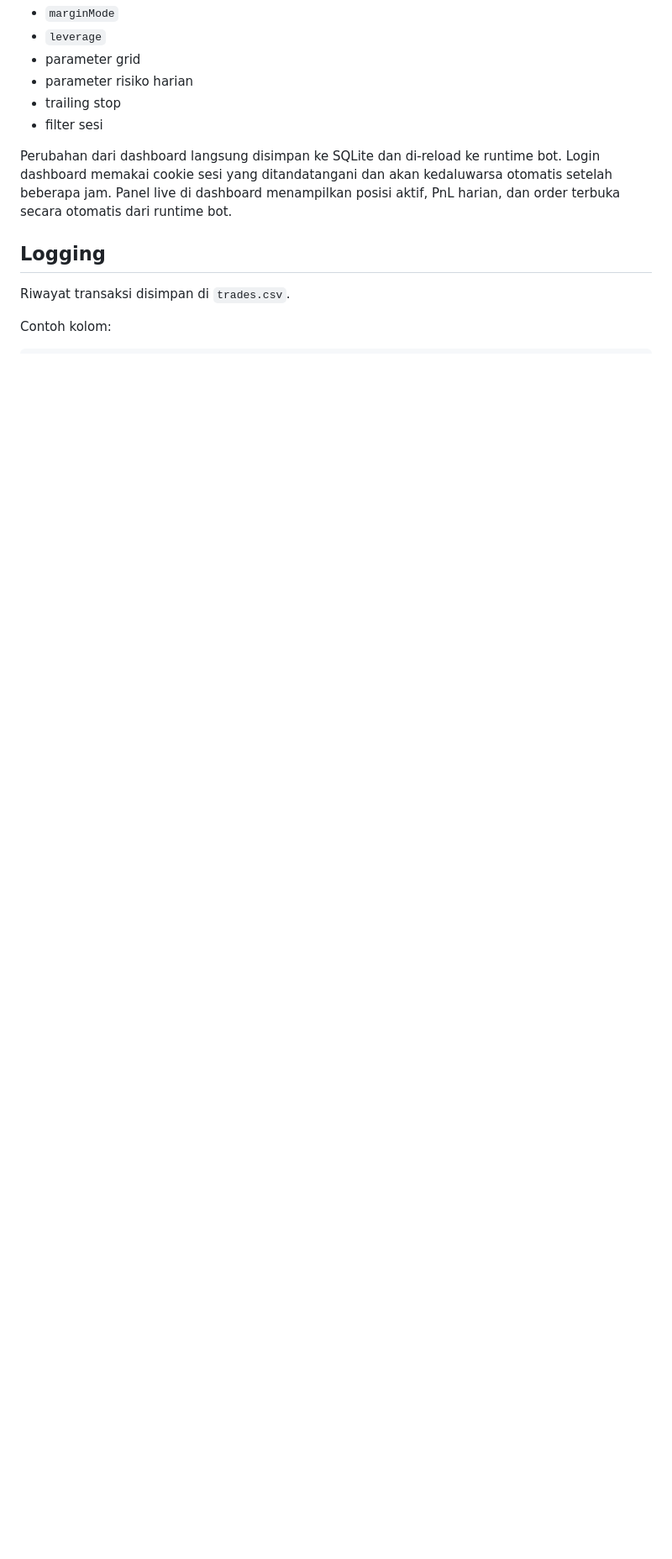
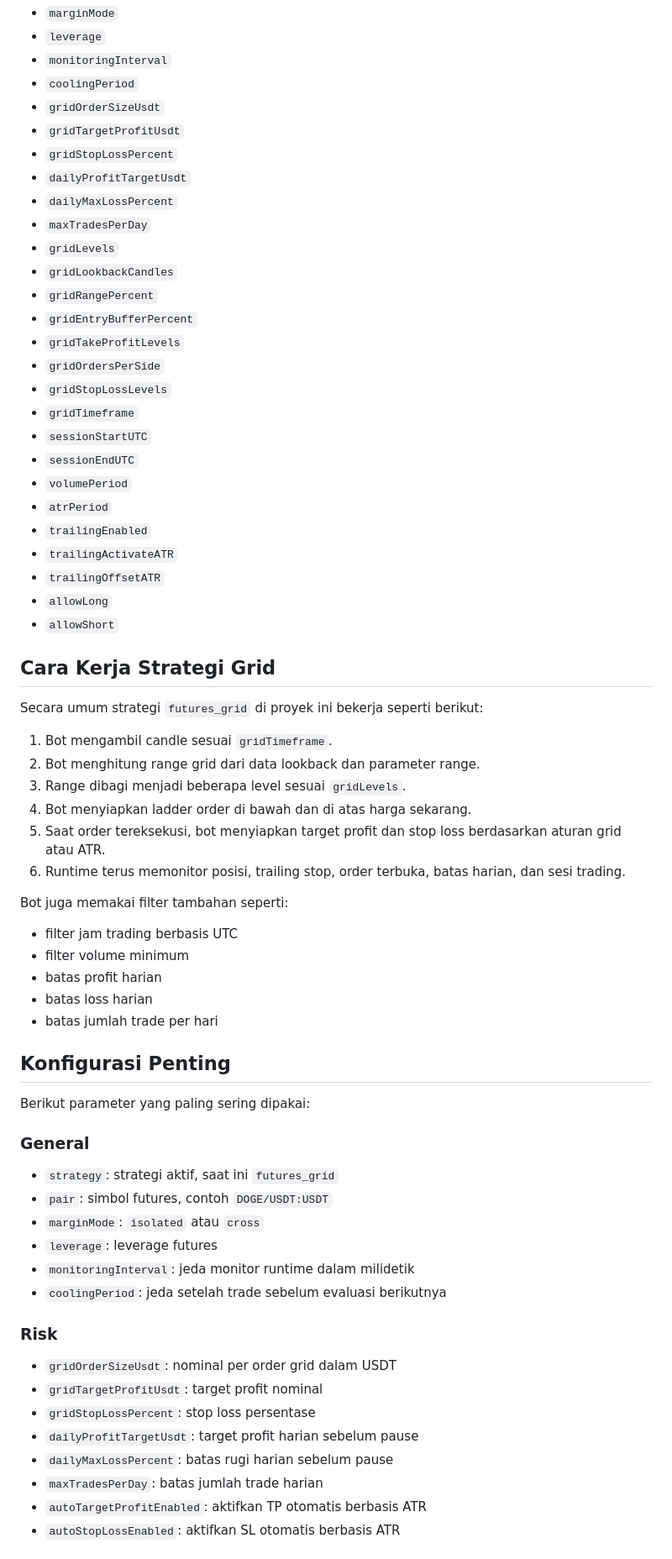
Before and after one commit to emmeril/smart-bot, a Markdown page: README.md, the part around one of its changes. Shown at 84% size. GitHub-like rendering; blank space fills up the shorter version.

```diff
--- a/README.md
+++ b/README.md
@@ -129,16 +167,71 @@ Dashboard menyediakan edit cepat untuk:
 - `marginMode`
 - `leverage`
-- parameter grid
-- parameter risiko harian
-- trailing stop
-- filter sesi
+- `monitoringInterval`
+- `coolingPeriod`
+- `gridOrderSizeUsdt`
+- `gridTargetProfitUsdt`
+- `gridStopLossPercent`
+- `dailyProfitTargetUsdt`
+- `dailyMaxLossPercent`
+- `maxTradesPerDay`
+- `gridLevels`
+- `gridLookbackCandles`
+- `gridRangePercent`
+- `gridEntryBufferPercent`
+- `gridTakeProfitLevels`
+- `gridOrdersPerSide`
+- `gridStopLossLevels`
+- `gridTimeframe`
+- `sessionStartUTC`
+- `sessionEndUTC`
+- `volumePeriod`
+- `atrPeriod`
+- `trailingEnabled`
+- `trailingActivateATR`
+- `trailingOffsetATR`
+- `allowLong`
+- `allowShort`
 
-Perubahan dari dashboard langsung disimpan ke SQLite dan di-reload ke runtime bot.
-Login dashboard memakai cookie sesi yang ditandatangani dan akan kedaluwarsa otomatis setelah beberapa jam.
-Panel live di dashboard menampilkan posisi aktif, PnL harian, dan order terbuka secara otomatis dari runtime bot.
+## Cara Kerja Strategi Grid
 
-## Logging
+Secara umum strategi `futures_grid` di proyek ini bekerja seperti berikut:
 
-Riwayat transaksi disimpan di `trades.csv`.
+1. Bot mengambil candle sesuai `gridTimeframe`.
+2. Bot menghitung range grid dari data lookback dan parameter range.
+3. Range dibagi menjadi beberapa level sesuai `gridLevels`.
+4. Bot menyiapkan ladder order di bawah dan di atas harga sekarang.
+5. Saat order tereksekusi, bot menyiapkan target profit dan stop loss berdasarkan aturan grid atau ATR.
+6. Runtime terus memonitor posisi, trailing stop, order terbuka, batas harian, dan sesi trading.
 
-Contoh kolom:
+Bot juga memakai filter tambahan seperti:
+
+- filter jam trading berbasis UTC
+- filter volume minimum
+- batas profit harian
+- batas loss harian
+- batas jumlah trade per hari
+
+## Konfigurasi Penting
+
+Berikut parameter yang paling sering dipakai:
+
+### General
+
+- `strategy`: strategi aktif, saat ini `futures_grid`
+- `pair`: simbol futures, contoh `DOGE/USDT:USDT`
+- `marginMode`: `isolated` atau `cross`
+- `leverage`: leverage futures
+- `monitoringInterval`: jeda monitor runtime dalam milidetik
+- `coolingPeriod`: jeda setelah trade sebelum evaluasi berikutnya
+
+### Risk
+
+- `gridOrderSizeUsdt`: nominal per order grid dalam USDT
+- `gridTargetProfitUsdt`: target profit nominal
+- `gridStopLossPercent`: stop loss persentase
+- `dailyProfitTargetUsdt`: target profit harian sebelum pause
+- `dailyMaxLossPercent`: batas rugi harian sebelum pause
+- `maxTradesPerDay`: batas jumlah trade harian
+- `autoTargetProfitEnabled`: aktifkan TP otomatis berbasis ATR
+- `autoStopLossEnabled`: aktifkan SL otomatis berbasis ATR
+
```
Also changed, not shown: other parts of README.md (+197 -100 lines).
